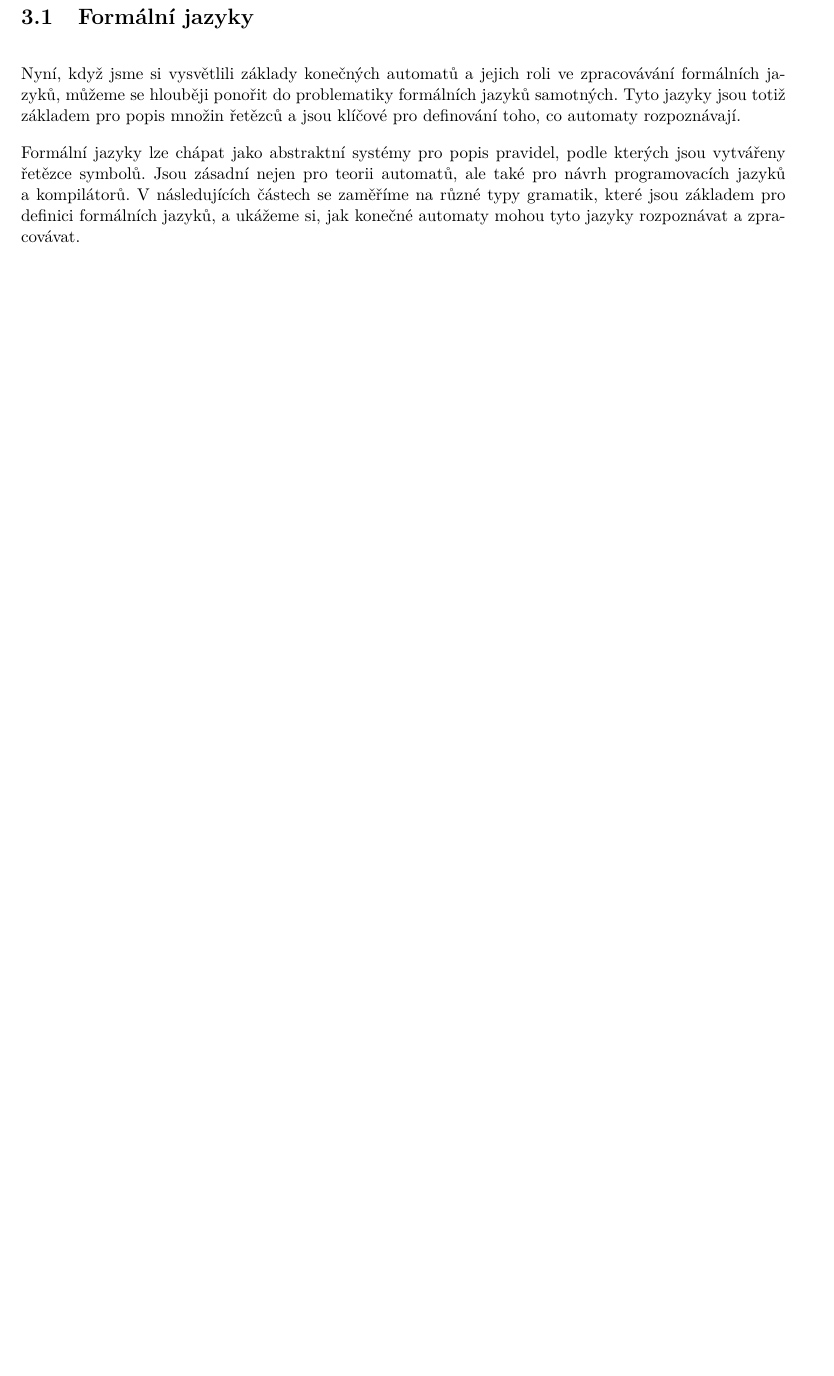
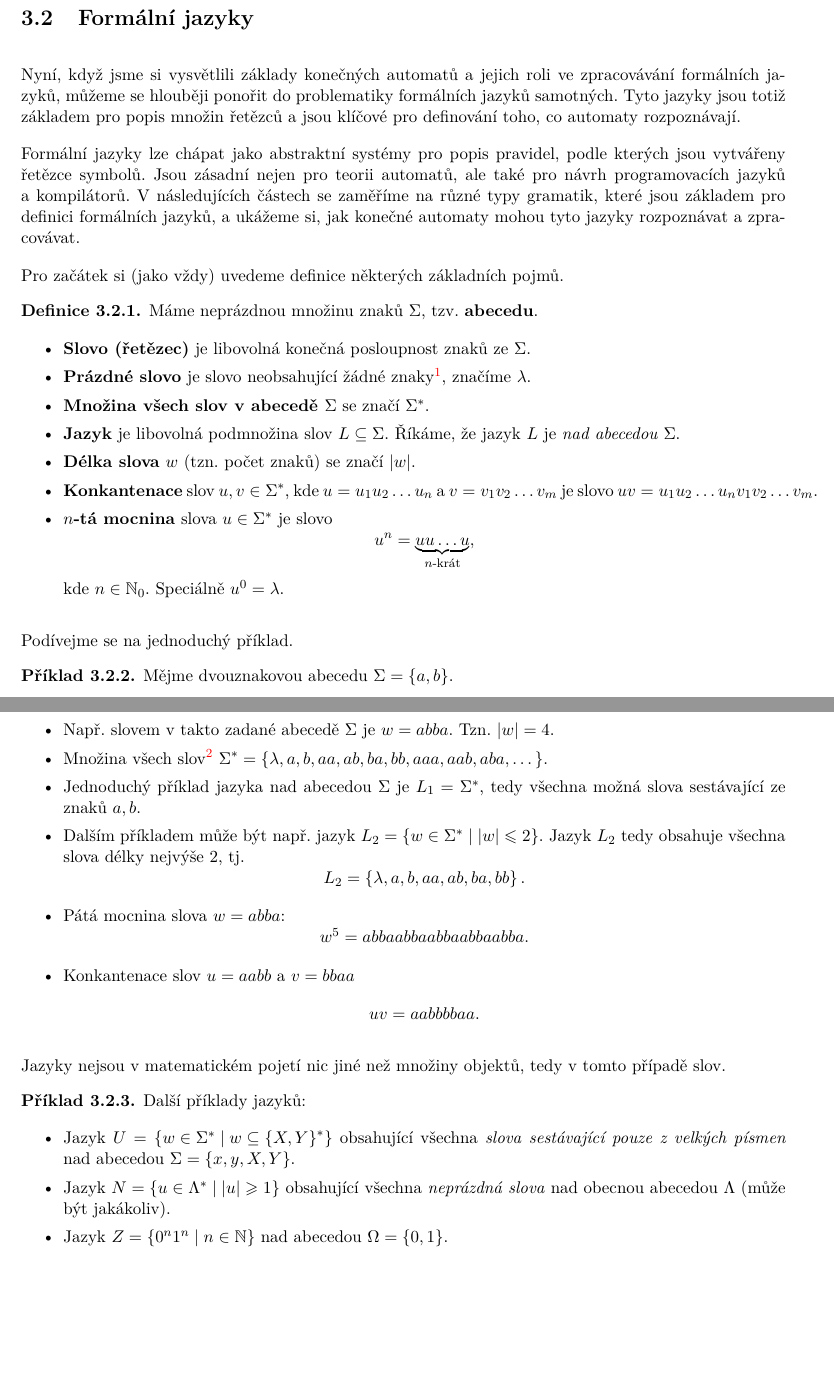
Before and after one commit to D4vEOFF/TI-skripta, a LaTeX book (ti-tretak.tex, which reads 03-automaty/sections/s02-jazyky.tex): part of page 51 of 54 before the commit and two parts of pages 52 and 53 of 56 after it, the two joined at a grey line, cut so that both start at the same text, the shorter picture padded with empty space. Compiled offline with pdfLaTeX.

Commit message:
Aktualizována ch03s01, ch03s02

```diff
--- /dev/null
+++ b/03-automaty/sections/s02-jazyky.tex
@@ -0,0 +1,46 @@
+\section{Formální jazyky}\label{sec:jazyky}
+
+Nyní, když jsme si vysvětlili základy konečných automatů a~jejich roli ve zpracovávání formálních jazyků, můžeme se hlouběji ponořit do problematiky formálních jazyků samotných. Tyto jazyky jsou totiž základem pro popis množin řetězců a~jsou klíčové pro definování toho, co automaty rozpoznávají.
+
+Formální jazyky lze chápat jako abstraktní systémy pro popis pravidel, podle kterých jsou vytvářeny řetězce symbolů. Jsou zásadní nejen pro teorii automatů, ale také pro návrh programovacích jazyků a~kompilátorů. V~následujících částech se zaměříme na různé typy gramatik, které jsou základem pro definici formálních jazyků, a~ukážeme si, jak konečné automaty mohou tyto jazyky rozpoznávat a~zpracovávat.
+
+Pro začátek si (jako vždy) uvedeme definice některých základních pojmů.
+\begin{definition}
+    Máme neprázdnou množinu znaků $\Sigma$, tzv. \textbf{abecedu}.
+    \begin{itemize}
+        \item \textbf{Slovo (řetězec)} je libovolná konečná posloupnost znaků ze $\Sigma$.
+        \item \textbf{Prázdné slovo} je slovo neobsahující žádné znaky\footnote{Symbol $\lambda$ zde představuje speciální znak zastupující prázdné slovo. Neuvažujeme jej tedy jako součást abecedy $\Sigma$, tzn. $\lambda\notin\Sigma$.}, značíme $\lambda$.
+        \item \textbf{Množina všech slov v abecedě $\Sigma$} se značí $\Sigma^*$.
+        \item \textbf{Jazyk} je libovolná podmnožina slov $L\subseteq\Sigma$. Říkáme, že jazyk $L$ je \emph{nad abecedou $\Sigma$}.
+        \item \textbf{Délka slova} $w$ (tzn. počet znaků) se značí $|w|$.
+        \item \textbf{Konkantenace} slov $u,v\in\Sigma^*$, kde $u=u_1u_2\dots u_n$ a $v=v_1v_2\dots v_m$ je slovo $uv=u_1u_2\dots u_nv_1v_2\dots v_m$.
+        \item \textbf{$n$-tá mocnina} slova $u\in\Sigma^*$ je slovo
+        \[u^n=\underbrace{uu\dots u}_{\text{$n$-krát}},\]
+        kde $n\in\N_0$. Speciálně $u^0=\lambda$.
+    \end{itemize}
+\end{definition}
+Podívejme se na jednoduchý příklad.
+\begin{example}
+    Mějme dvouznakovou abecedu $\Sigma=\set{a,b}$.
+    \begin{itemize}
+        \item Např. slovem v takto zadané abecedě $\Sigma$ je $w=abba$. Tzn. $|w|=4$.
+        \item Množina všech slov\footnote{Je pochopiltené, že tato množina je nekonečná (délka slov není nijak omezená).} $\Sigma^*=\set{\lambda,a,b,aa,ab,ba,bb,aaa,aab,aba,\dots}$.
+        \item Jednoduchý příklad jazyka nad abecedou $\Sigma$ je $L_1=\Sigma^*$, tedy všechna možná slova sestávající ze znaků $a,b$.
+        \item Dalším příkladem může být např. jazyk $L_2=\set{w\in\Sigma^*\mid |w|\leqslant 2}$. Jazyk $L_2$ tedy obsahuje všechna slova délky nejvýše $2$, tj.
+        \[L_2=\set{\lambda,a,b,aa,ab,ba,bb}.\]
+        \item Pátá mocnina slova $w=abba$:
+        \[w^5=abbaabbaabbaabbaabba.\]
+        \item Konkantenace slov $u=aabb$ a $v=bbaa$
+        \[uv=aabbbbaa.\]
+    \end{itemize}
+\end{example}
+
+Jazyky nejsou v matematickém pojetí nic jiné než množiny objektů, tedy v tomto případě slov.
+\begin{example}
+    Další příklady jazyků:
+    \begin{itemize}
+        \item Jazyk $U=\set{w\in\Sigma^*\mid w\subseteq\set{X,Y}^*}$ obsahující všechna \emph{slova sestávající pouze z velkých písmen} nad abecedou $\Sigma=\set{x,y,X,Y}$.
+        \item Jazyk $N=\set{u\in\Lambda^*\mid |u|\geqslant 1}$ obsahující všechna \emph{neprázdná slova} nad obecnou abecedou $\Lambda$ (může být jakákoliv).
+        \item Jazyk $Z=\set{0^n1^n\mid n\in\N}$ nad abecedou $\Omega=\set{0,1}$.
+    \end{itemize}
+\end{example}
```
Also changed, not shown: 03-automaty/automaty.tex (+2 -1 lines), 03-automaty/sections/s01-jazyky.tex (deleted, +0 -5 lines), 03-automaty/sections/s01-uvod.tex (added, +67 -0 lines), 03-automaty/images/ch03_jazyk.pdf (added), 03-automaty/images/ch03_konecny-automat.pdf (added), ti-tretak.pdf.
